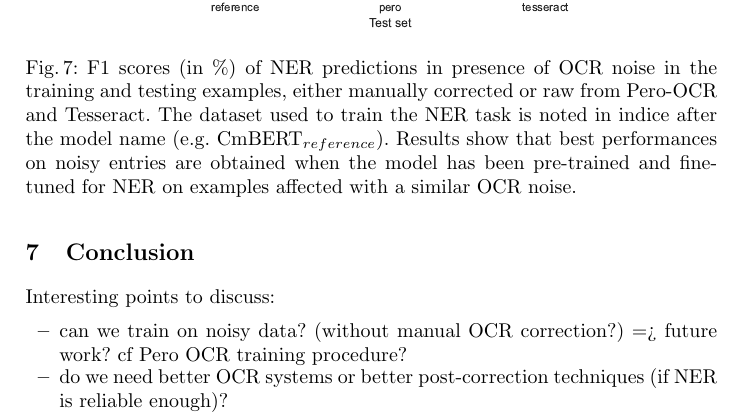
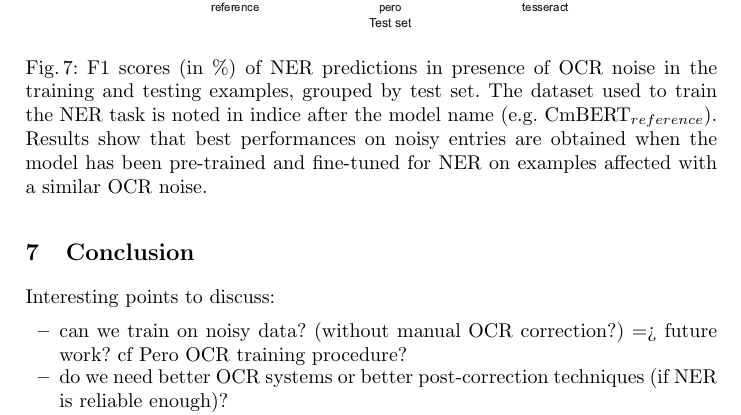
Before and after one commit to soduco/paper-ner-bench-das22, a LaTeX thesis (src-latex/main-paper.tex, which reads src-latex/parts/60-ner-xp2-pretraining-and-finetuning.tex): part of page 15 of 17, cut so that both start at the same text. Compiled offline with pdfLaTeX.

Commit message:
fig 7 caption

```diff
--- a/src-latex/parts/60-ner-xp2-pretraining-and-finetuning.tex
+++ b/src-latex/parts/60-ner-xp2-pretraining-and-finetuning.tex
@@ -50,6 +50,5 @@ This OCR tool removes the characters recognised with a low confidence, which is
 \begin{figure}
     \centering
     \includegraphics[width=0.75\textwidth]{images/experiment_2_f1_with_noise_graph.pdf}
-    \caption{F1 scores (in \%) of NER predictions in presence of OCR noise in the training and testing examples, either manually corrected or raw from Pero-OCR and Tesseract. The dataset used to train the NER task is noted in indice after the model name (e.g. CmBERT$_{reference}$). Results show that best performances on noisy entries are obtained when the model has been pre-trained and fine-tuned for NER on examples affected with a similar OCR noise.}
-    \label{fig:exp_2_eval_ner}
+    \caption{\label{fig:exp_2_eval_ner}F1 scores (in \%) of NER predictions in presence of OCR noise in the training and testing examples, grouped by test set. The dataset used to train the NER task is noted in indice after the model name (e.g. CmBERT$_{reference}$).  Results show that best performances on noisy entries are obtained when the model has been pre-trained and fine-tuned for NER on examples affected with a similar OCR noise.}
 \end{figure}
```
